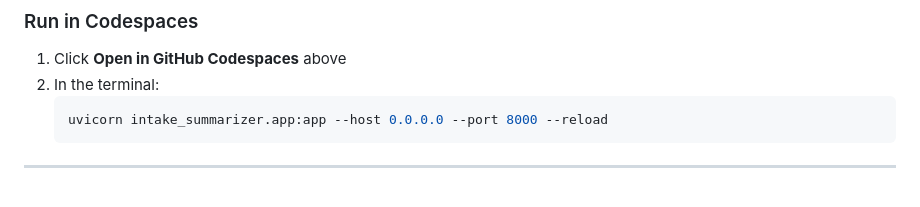
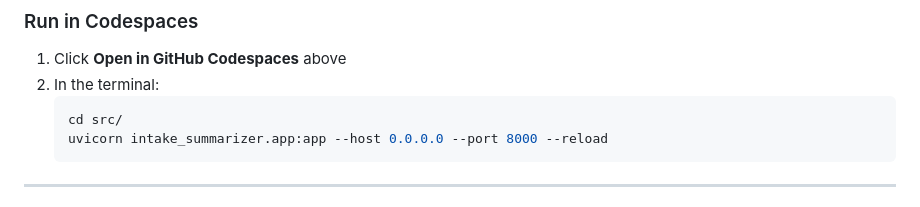
Before and after one commit to AntoineMik/AI-Assisted-Intake-Summarizer, a Markdown page: README.md, the part around the change. Rendered like a GitHub page.

````diff
--- a/README.md
+++ b/README.md
@@ -17,6 +17,7 @@ All critical decisions (urgency, routing, escalation) are enforced deterministic
 1. Click **Open in GitHub Codespaces** above
 2. In the terminal:
    ```bash
+   cd src/
    uvicorn intake_summarizer.app:app --host 0.0.0.0 --port 8000 --reload
 ---
 Codespaces will auto-open the forwarded port in your browser.
````
